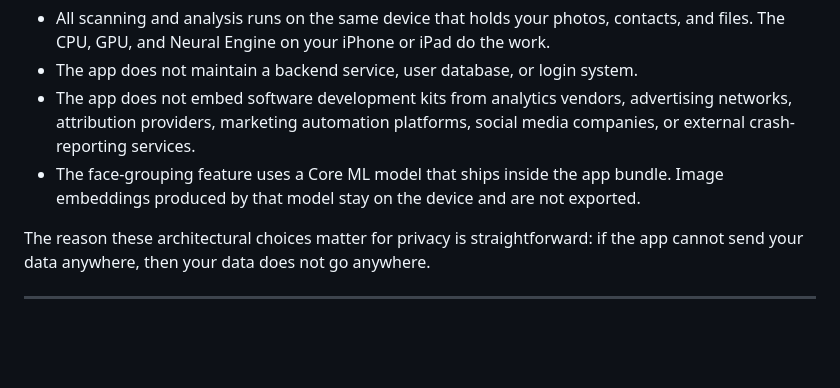
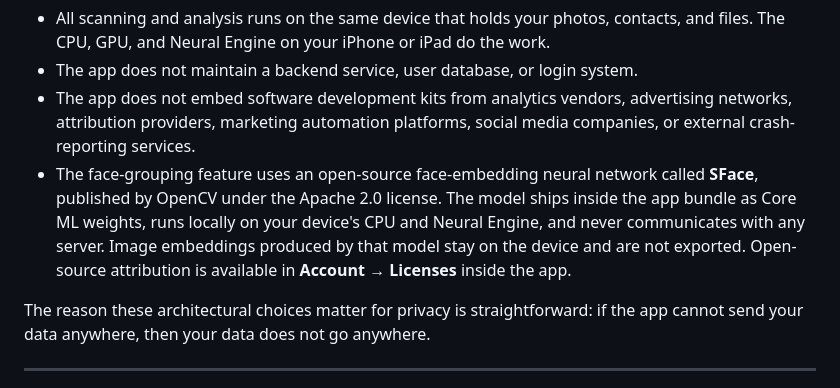
Before and after one commit to zxapps1993/CleanerZX, a Markdown page: docs/privacy.md, the part around the change. GitHub-like rendering; blank space fills up the shorter version.

Commit message:
privacy updated

```diff
--- a/docs/privacy.md
+++ b/docs/privacy.md
@@ -58,7 +58,7 @@ CleanerZX is what the iOS community calls a **local-first** app. Practically, th
 - All scanning and analysis runs on the same device that holds your photos, contacts, and files. The CPU, GPU, and Neural Engine on your iPhone or iPad do the work.
 - The app does not maintain a backend service, user database, or login system.
 - The app does not embed software development kits from analytics vendors, advertising networks, attribution providers, marketing automation platforms, social media companies, or external crash-reporting services.
-- The face-grouping feature uses a Core ML model that ships inside the app bundle. Image embeddings produced by that model stay on the device and are not exported.
+- The face-grouping feature uses an open-source face-embedding neural network called **SFace**, published by OpenCV under the Apache 2.0 license. The model ships inside the app bundle as Core ML weights, runs locally on your device's CPU and Neural Engine, and never communicates with any server. Image embeddings produced by that model stay on the device and are not exported. Open-source attribution is available in **Account → Licenses** inside the app.
 
 The reason these architectural choices matter for privacy is straightforward: if the app cannot send your data anywhere, then your data does not go anywhere.
 
```
